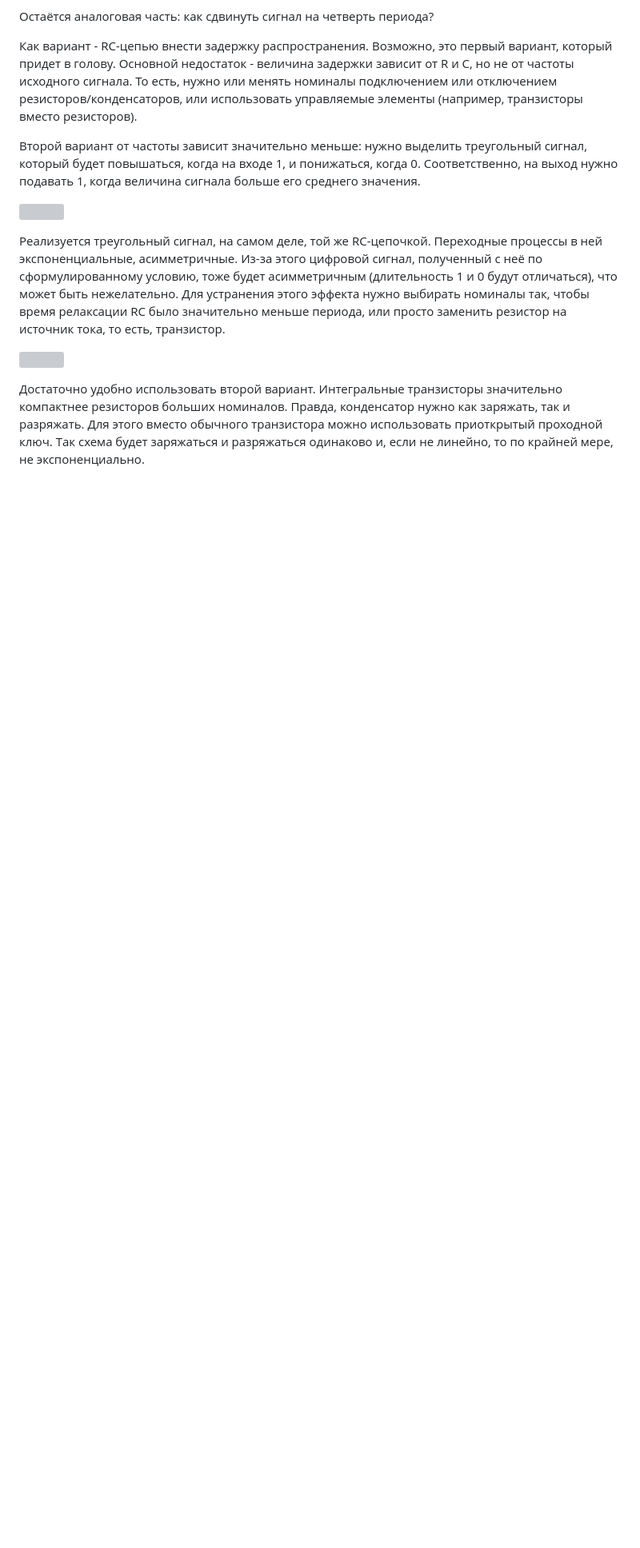
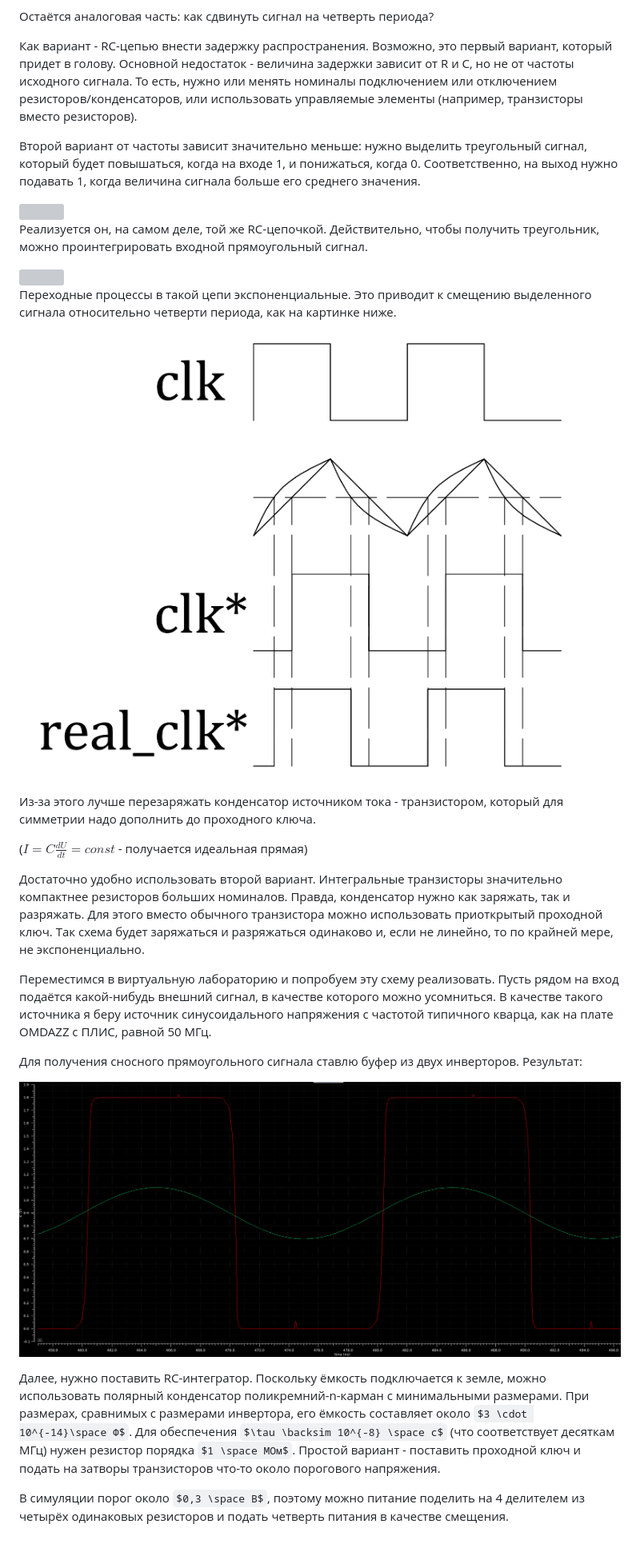
Before and after one commit to AntonGLi/analog_stuff, a Markdown page: frequency_multiplier/frequency_multiplier.md, the part around one of its changes. Shown at 80% size. Rendered like a GitHub page; pictures changed too: frequency_multiplier/media/exponent.png (added), frequency_multiplier/sin2pulse.png (added); some formulas as TeX source; blank space fills up the shorter version; grey boxes are pictures that could not be loaded.

Commit message:
some_changes

```diff
--- a/frequency_multiplier/frequency_multiplier.md
+++ b/frequency_multiplier/frequency_multiplier.md
@@ -26,6 +26,48 @@
 
-Реализуется треугольный сигнал, на самом деле, той же RC-цепочкой. Переходные процессы в ней экспоненциальные, асимметричные. Из-за этого цифровой сигнал, полученный с неё по сформулированному условию, тоже будет асимметричным (длительность 1 и 0 будут отличаться), что может быть нежелательно. Для устранения этого эффекта нужно выбирать номиналы так, чтобы время релаксации RC было значительно меньше периода, или просто заменить резистор на источник тока, то есть, транзистор.
+Реализуется он, на самом деле, той же RC-цепочкой. Действительно, чтобы получить треугольник, можно проинтегрировать входной прямоугольный сигнал.
 
-![](media/structure.svg)
+<img src="media/structure.svg" style="width:150%; height=auto"/>
+
+Переходные процессы в такой цепи экспоненциальные. Это приводит к смещению выделенного сигнала относительно четверти периода, как на картинке ниже.
+
+![](media/exponent.png)
+
+Из-за этого лучше перезаряжать конденсатор источником тока - транзистором, который для симметрии надо дополнить до проходного ключа.
+
+($I=C\frac{dU}{dt}=const$ - получается идеальная прямая)
+
+
+
+
+
+
+
+
+
+
+
+
 
 Достаточно удобно использовать второй вариант. Интегральные транзисторы значительно компактнее резисторов больших номиналов. Правда, конденсатор нужно как заряжать, так и разряжать. Для этого вместо обычного транзистора можно использовать приоткрытый проходной ключ. Так схема будет заряжаться и разряжаться одинаково и, если не линейно, то по крайней мере, не экспоненциально.
+
+
+
+
+
+
+
+
+
+
+
+
+
+Переместимся в виртуальную лабораторию и попробуем эту схему реализовать. Пусть рядом на вход подаётся какой-нибудь внешний сигнал, в качестве которого можно усомниться. В качестве такого источника я беру источник синусоидального напряжения с частотой типичного кварца, как на плате OMDAZZ с ПЛИС, равной 50 МГц.
+
+Для получения сносного прямоугольного сигнала ставлю буфер из двух инверторов. Результат:
+
+![alt text](sin2pulse.png)
+
+Далее, нужно поставить RC-интегратор. Поскольку ёмкость подключается к земле, можно использовать полярный конденсатор поликремний-n-карман с минимальными размерами. При размерах, сравнимых с размерами инвертора, его ёмкость составляет около $3 \cdot 10^{-14}\space Ф$. Для обеспечения $\tau \backsim 10^{-8} \space с$ (что соответствует десяткам МГц) нужен резистор порядка $1 \space МОм$. Простой вариант - поставить проходной ключ и подать на затворы транзисторов что-то около порогового напряжения.
+
+В симуляции порог около $0,3 \space В$, поэтому можно питание поделить на 4 делителем из четырёх одинаковых резисторов и подать четверть питания в качестве смещения.
```
Also changed, not shown: other parts of frequency_multiplier/frequency_multiplier.md (+2 -2 lines), frequency_multiplier/trans.md (added, +1 -0 lines), frequency_multiplier/media/sin2pulse.png (added).
